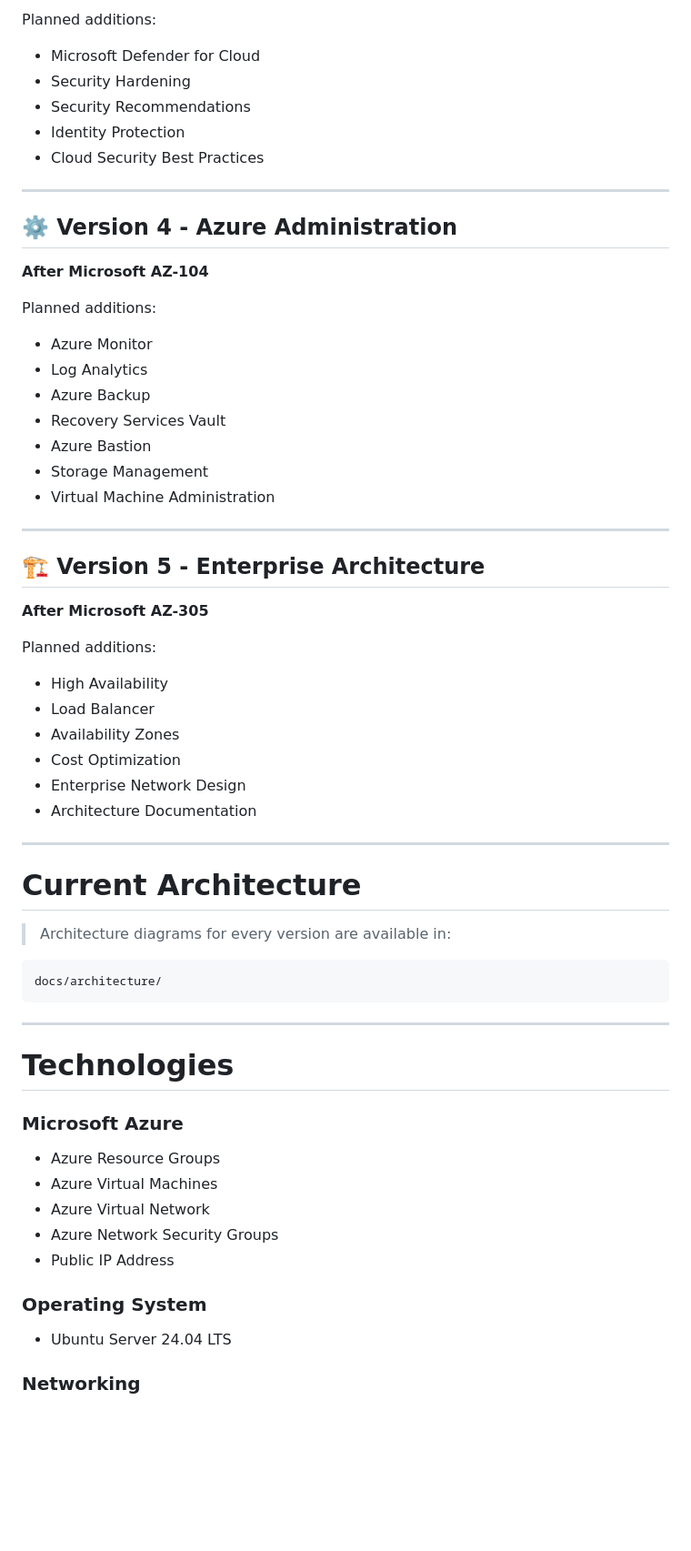
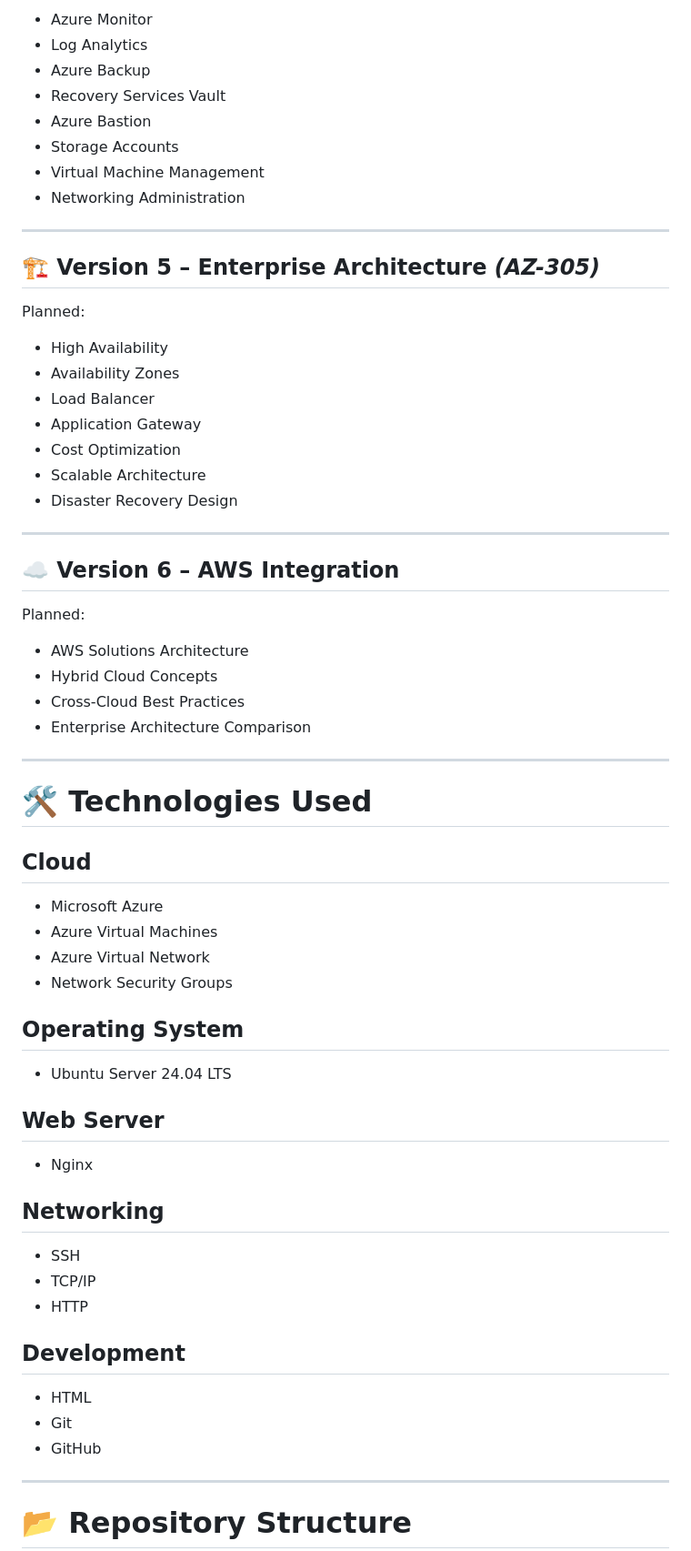
Before and after one commit to Faizankhan-cyber/azure-enterprise-infrastructure, a Markdown page: README.md, the part around one of its changes. Shown at 91% size. Rendered like a GitHub page; blank space fills up the shorter version.

````diff
--- a/README.md
+++ b/README.md
@@ -75,68 +63,70 @@ Planned additions:
 
-Planned additions:
-
-* Microsoft Defender for Cloud
-* Security Hardening
-* Security Recommendations
-* Identity Protection
-* Cloud Security Best Practices
+- Azure Monitor
+- Log Analytics
+- Azure Backup
+- Recovery Services Vault
+- Azure Bastion
+- Storage Accounts
+- Virtual Machine Management
+- Networking Administration
 
 ---
 
-## ⚙️ Version 4 - Azure Administration
+## 🏗️ Version 5 – Enterprise Architecture *(AZ-305)*
 
-**After Microsoft AZ-104**
+Planned:
 
-Planned additions:
-
-* Azure Monitor
-* Log Analytics
-* Azure Backup
-* Recovery Services Vault
-* Azure Bastion
-* Storage Management
-* Virtual Machine Administration
+- High Availability
+- Availability Zones
+- Load Balancer
+- Application Gateway
+- Cost Optimization
+- Scalable Architecture
+- Disaster Recovery Design
 
 ---
 
-## 🏗️ Version 5 - Enterprise Architecture
+## ☁️ Version 6 – AWS Integration
 
-**After Microsoft AZ-305**
+Planned:
 
-Planned additions:
-
-* High Availability
-* Load Balancer
-* Availability Zones
-* Cost Optimization
-* Enterprise Network Design
-* Architecture Documentation
+- AWS Solutions Architecture
+- Hybrid Cloud Concepts
+- Cross-Cloud Best Practices
+- Enterprise Architecture Comparison
 
 ---
 
-# Current Architecture
+# 🛠️ Technologies Used
 
-> Architecture diagrams for every version are available in:
+## Cloud
 
-```
-docs/architecture/
-```
+- Microsoft Azure
+- Azure Virtual Machines
+- Azure Virtual Network
+- Network Security Groups
+
+## Operating System
+
+- Ubuntu Server 24.04 LTS
+
+## Web Server
+
+- Nginx
+
+## Networking
+
+- SSH
+- TCP/IP
+- HTTP
+
+## Development
+
+- HTML
+- Git
+- GitHub
 
 ---
 
-# Technologies
+# 📂 Repository Structure
 
-### Microsoft Azure
-
-* Azure Resource Groups
-* Azure Virtual Machines
-* Azure Virtual Network
-* Azure Network Security Groups
-* Public IP Address
-
-### Operating System
-
-* Ubuntu Server 24.04 LTS
-
-### Networking
-
````
Also changed, not shown: other parts of README.md (+108 -142 lines).
